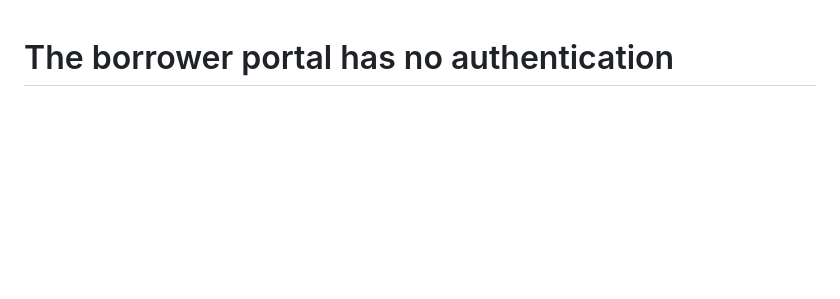
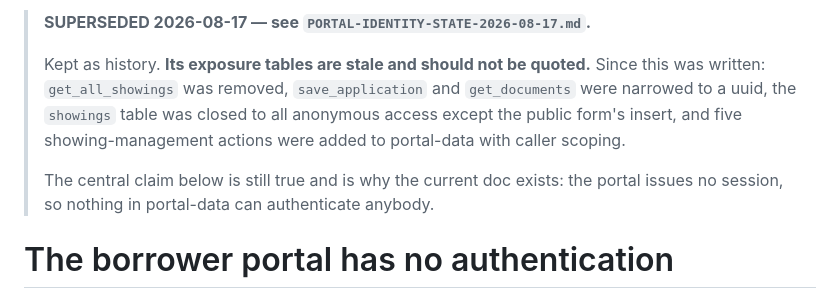
Before and after one commit to ratesandrealty/rates-and-realty, a Markdown page: docs/PORTAL-IDENTITY-2026-08-12.md, the part around the change. GitHub-like rendering; blank space fills up the shorter version.

```diff
--- a/docs/PORTAL-IDENTITY-2026-08-12.md
+++ b/docs/PORTAL-IDENTITY-2026-08-12.md
@@ -1,3 +1,14 @@
+> **SUPERSEDED 2026-08-17 — see `PORTAL-IDENTITY-STATE-2026-08-17.md`.**
+>
+> Kept as history. **Its exposure tables are stale and should not be quoted.**
+> Since this was written: `get_all_showings` was removed, `save_application` and
+> `get_documents` were narrowed to a uuid, the `showings` table was closed to all
+> anonymous access except the public form's insert, and five showing-management
+> actions were added to portal-data with caller scoping.
+>
+> The central claim below is still true and is why the current doc exists: the
+> portal issues no session, so nothing in portal-data can authenticate anybody.
+
 # The borrower portal has no authentication
 
 Not "weak authentication". None. `portal-auth` verifies a password and then
```
Also changed, not shown: docs/PORTAL-IDENTITY-REASSESSMENT-2026-08-16.md (+7 -0 lines), docs/PORTAL-IDENTITY-STATE-2026-08-17.md (added, +140 -0 lines).
